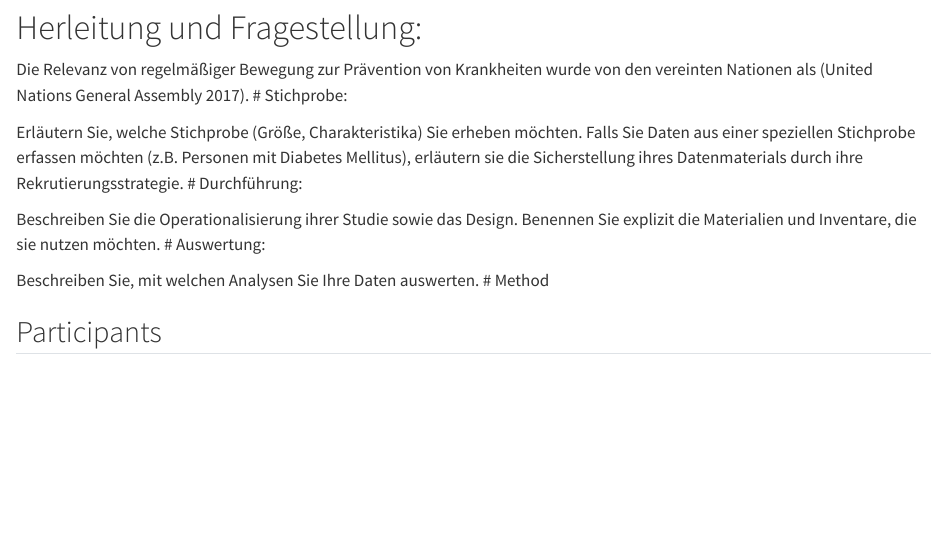
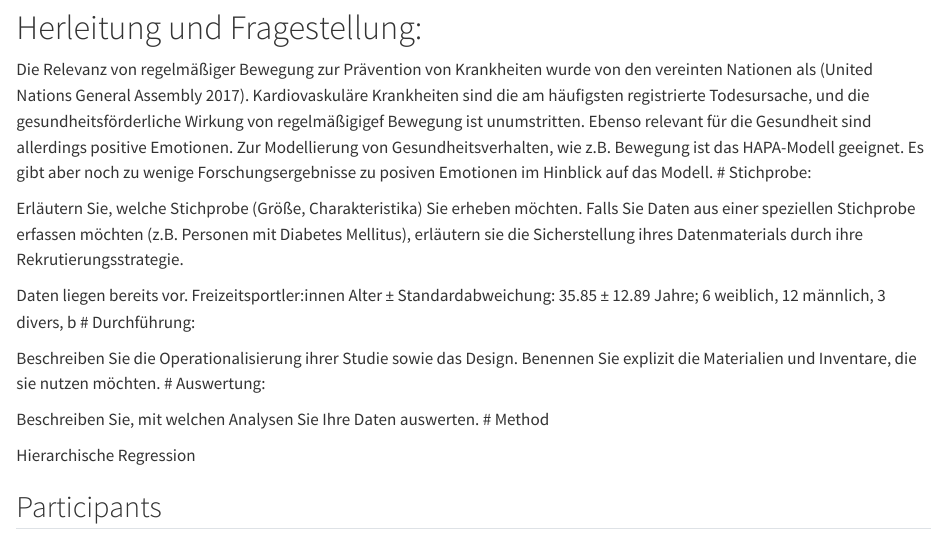
Before and after one commit to Enno-W/Bachelorarbeit_EW_FUHagen, a Quarto document (exposee_script.qmd): the page in a window 1100 px wide, from 490 px down. Rendered offline with R 4.5, knitr and Pandoc in place of Quarto, with nearby package versions; some code elsewhere in the file could not run offline.

Commit message:
Aktualisieren von exposee_script.qmd

```diff
--- a/exposee_script.qmd
+++ b/exposee_script.qmd
@@ -55,13 +55,19 @@ xlsx_to_bib()
 
 <!-- Bei der Darstellung Ihres Untersuchungsgegenstands bzw. Ihrer Fragestellung soll sowohl die Relevanz als auch eine ausdifferenzierte theoretische Begründung erfolgen. Erste Literaturquellen zum theoretischen Hintergrund Ihrer Arbeit sollten bereits im Exposé enthalten sein. -->
 
-Die Relevanz von regelmäßiger Bewegung zur Prävention von Krankheiten wurde von den vereinten Nationen als [@assembly2017resolution]. \# Stichprobe:
+Die Relevanz von regelmäßiger Bewegung zur Prävention von Krankheiten wurde von den vereinten Nationen als [@assembly2017resolution]. Kardiovaskuläre Krankheiten sind die am häufigsten registrierte Todesursache, und die gesundheitsförderliche Wirkung von regelmäßigigef Bewegung ist unumstritten. Ebenso relevant für die Gesundheit sind allerdings positive Emotionen. Zur Modellierung von Gesundheitsverhalten, wie z.B. Bewegung ist das HAPA-Modell geeignet. Es gibt aber noch zu wenige  Forschungsergebnisse zu posiven Emotionen im Hinblick auf das Modell. \# Stichprobe:
 
-Erläutern Sie, welche Stichprobe (Größe, Charakteristika) Sie erheben möchten. Falls Sie Daten aus einer speziellen Stichprobe erfassen möchten (z.B. Personen mit Diabetes Mellitus), erläutern sie die Sicherstellung ihres Datenmaterials durch ihre Rekrutierungsstrategie. \# Durchführung:
+Erläutern Sie, welche Stichprobe (Größe, Charakteristika) Sie erheben möchten. Falls Sie Daten aus einer speziellen Stichprobe erfassen möchten (z.B. Personen mit Diabetes Mellitus), erläutern sie die Sicherstellung ihres Datenmaterials durch ihre Rekrutierungsstrategie.
+
+Daten liegen bereits vor. Freizeitsportler:innen Alter ± Standardabweichung: 35.85 ± 12.89 Jahre; 6 weiblich, 12 männlich, 3 divers, b
+\# Durchführung:
 
 Beschreiben Sie die Operationalisierung ihrer Studie sowie das Design. Benennen Sie explizit die Materialien und Inventare, die sie nutzen möchten. \# Auswertung:
 
 Beschreiben Sie, mit welchen Analysen Sie Ihre Daten auswerten. \# Method
+
+Hierarchische Regression
+
 
 ## Participants
 
```
